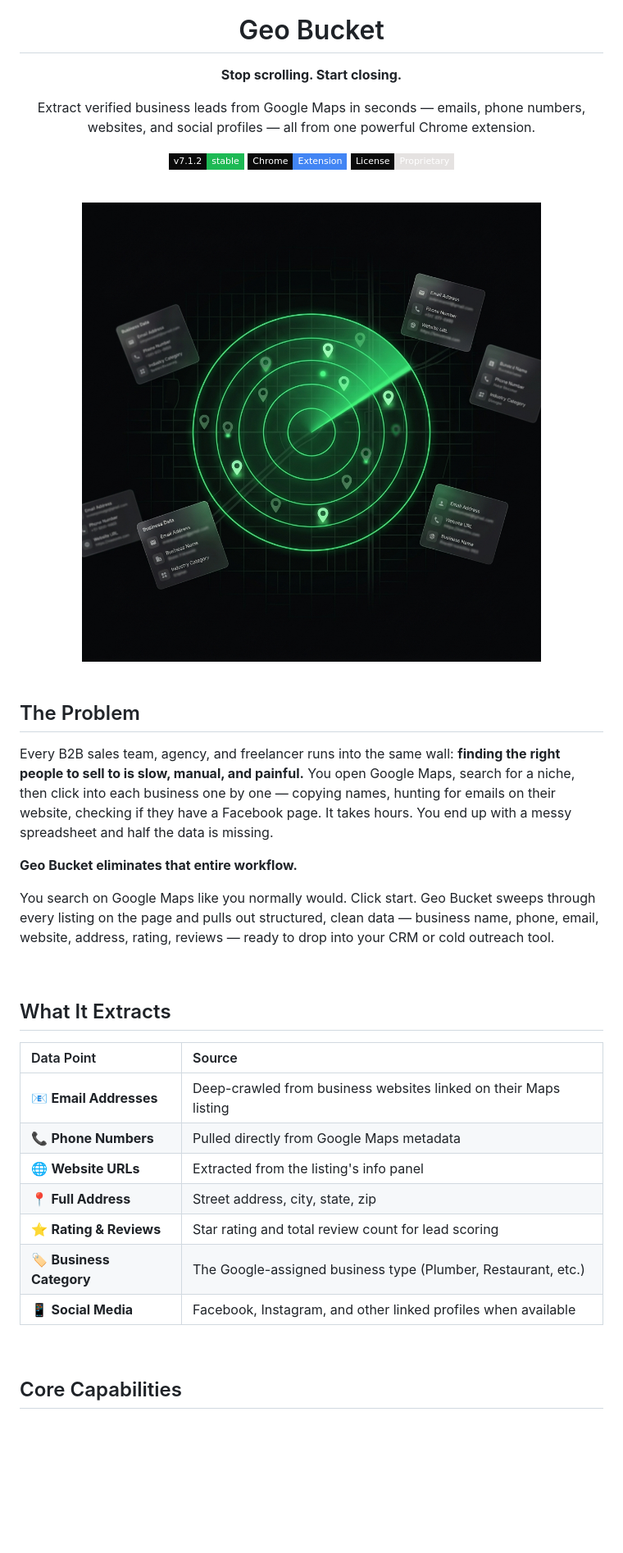
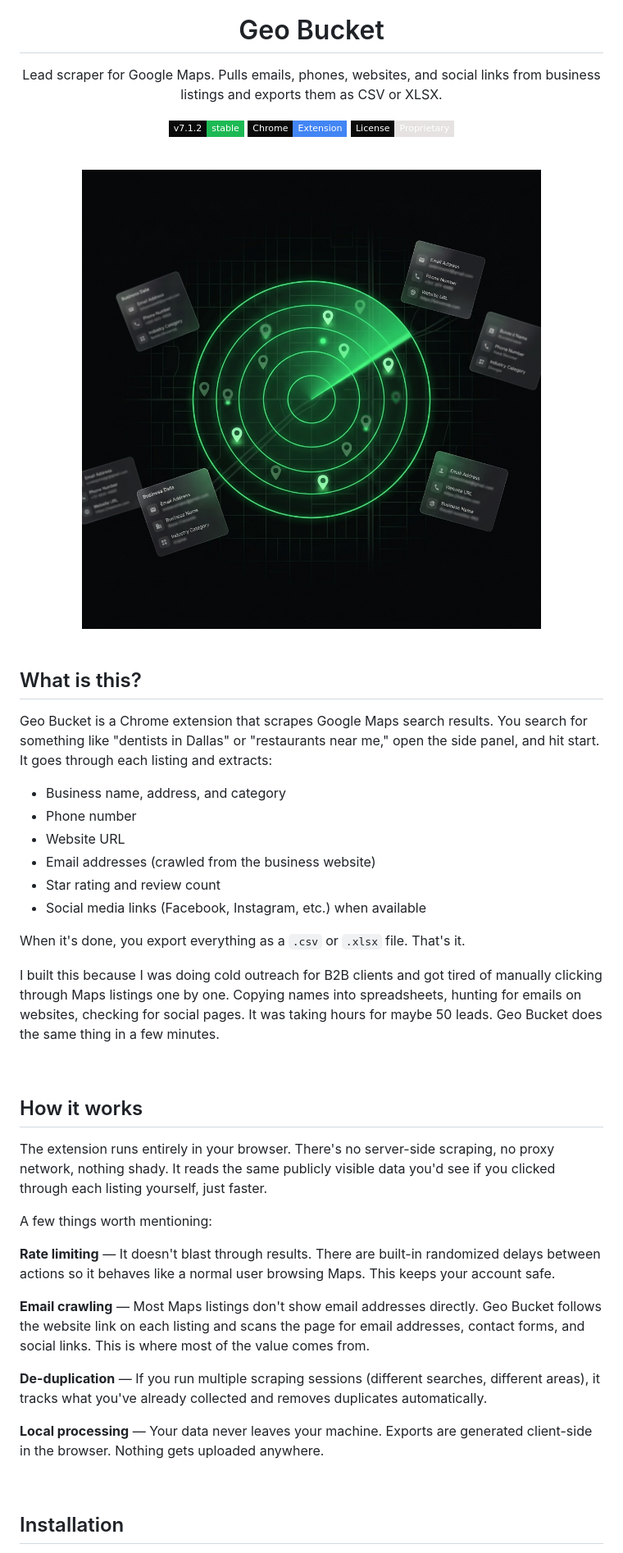
Before and after one commit to Shihab-Miah/Geo-Bucket, a Markdown page: README.md, the part around one of its changes. Shown at 82% size. GitHub-like rendering; badges without logos; blank space fills up the shorter version.

```diff
--- a/README.md
+++ b/README.md
@@ -4,9 +4,7 @@
 
 # Geo Bucket
 
-**Stop scrolling. Start closing.**
-
-Extract verified business leads from Google Maps in seconds — emails, phone numbers, websites, and social profiles — all from one powerful Chrome extension.
+Lead scraper for Google Maps. Pulls emails, phones, websites, and social links from business listings and exports them as CSV or XLSX.
 
 [![Version](https://img.shields.io/badge/v7.1.2-stable-1DB954?style=flat-square&labelColor=0A0A0A)](https://github.com/Shihab-Miah/Geo-Bucket)
 [![Chrome](https://img.shields.io/badge/Chrome-Extension-4285F4?style=flat-square&logo=googlechrome&logoColor=white&labelColor=0A0A0A)](https://github.com/Shihab-Miah/Geo-Bucket)
@@ -20,29 +18,38 @@ Extract verified business leads from Google Maps in seconds — emails, phone nu
 
 <br />
 
-## The Problem
+## What is this?
 
-Every B2B sales team, agency, and freelancer runs into the same wall: **finding the right people to sell to is slow, manual, and painful.** You open Google Maps, search for a niche, then click into each business one by one — copying names, hunting for emails on their website, checking if they have a Facebook page. It takes hours. You end up with a messy spreadsheet and half the data is missing.
+Geo Bucket is a Chrome extension that scrapes Google Maps search results. You search for something like "dentists in Dallas" or "restaurants near me," open the side panel, and hit start. It goes through each listing and extracts:
 
-**Geo Bucket eliminates that entire workflow.**
+- Business name, address, and category
+- Phone number
+- Website URL
+- Email addresses (crawled from the business website)
+- Star rating and review count
+- Social media links (Facebook, Instagram, etc.) when available
 
-You search on Google Maps like you normally would. Click start. Geo Bucket sweeps through every listing on the page and pulls out structured, clean data — business name, phone, email, website, address, rating, reviews — ready to drop into your CRM or cold outreach tool.
+When it's done, you export everything as a `.csv` or `.xlsx` file. That's it.
+
+I built this because I was doing cold outreach for B2B clients and got tired of manually clicking through Maps listings one by one. Copying names into spreadsheets, hunting for emails on websites, checking for social pages. It was taking hours for maybe 50 leads. Geo Bucket does the same thing in a few minutes.
 
 <br />
 
-## What It Extracts
+## How it works
 
-| Data Point | Source |
-| :--- | :--- |
-| 📧 **Email Addresses** | Deep-crawled from business websites linked on their Maps listing |
-| 📞 **Phone Numbers** | Pulled directly from Google Maps metadata |
-| 🌐 **Website URLs** | Extracted from the listing's info panel |
-| 📍 **Full Address** | Street address, city, state, zip |
-| ⭐ **Rating & Reviews** | Star rating and total review count for lead scoring |
-| 🏷️ **Business Category** | The Google-assigned business type (Plumber, Restaurant, etc.) |
-| 📱 **Social Media** | Facebook, Instagram, and other linked profiles when available |
+The extension runs entirely in your browser. There's no server-side scraping, no proxy network, nothing shady. It reads the same publicly visible data you'd see if you clicked through each listing yourself, just faster.
+
+A few things worth mentioning:
+
+**Rate limiting** — It doesn't blast through results. There are built-in randomized delays between actions so it behaves like a normal user browsing Maps. This keeps your account safe.
+
+**Email crawling** — Most Maps listings don't show email addresses directly. Geo Bucket follows the website link on each listing and scans the page for email addresses, contact forms, and social links. This is where most of the value comes from.
+
+**De-duplication** — If you run multiple scraping sessions (different searches, different areas), it tracks what you've already collected and removes duplicates automatically.
+
+**Local processing** — Your data never leaves your machine. Exports are generated client-side in the browser. Nothing gets uploaded anywhere.
 
 <br />
 
-## Core Capabilities
+## Installation
 
```
Also changed, not shown: other parts of README.md (+43 -76 lines).
